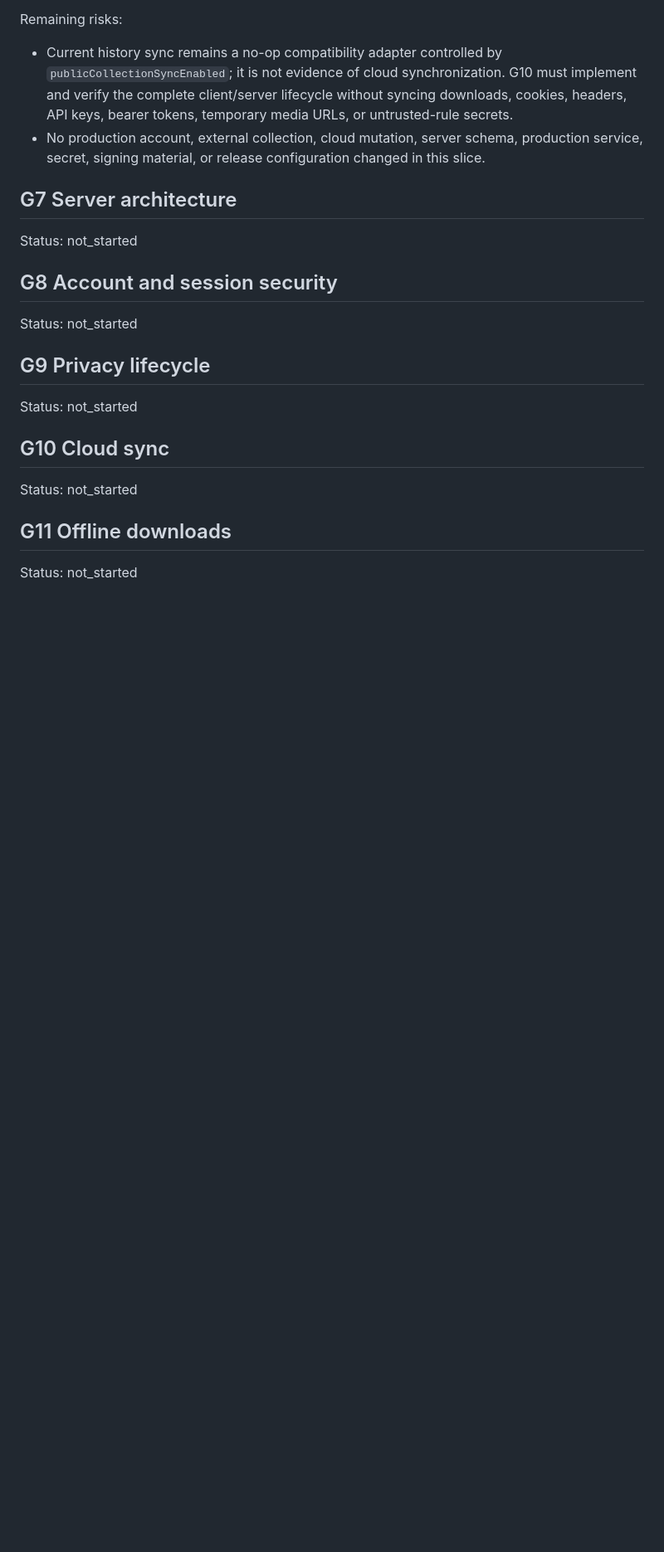
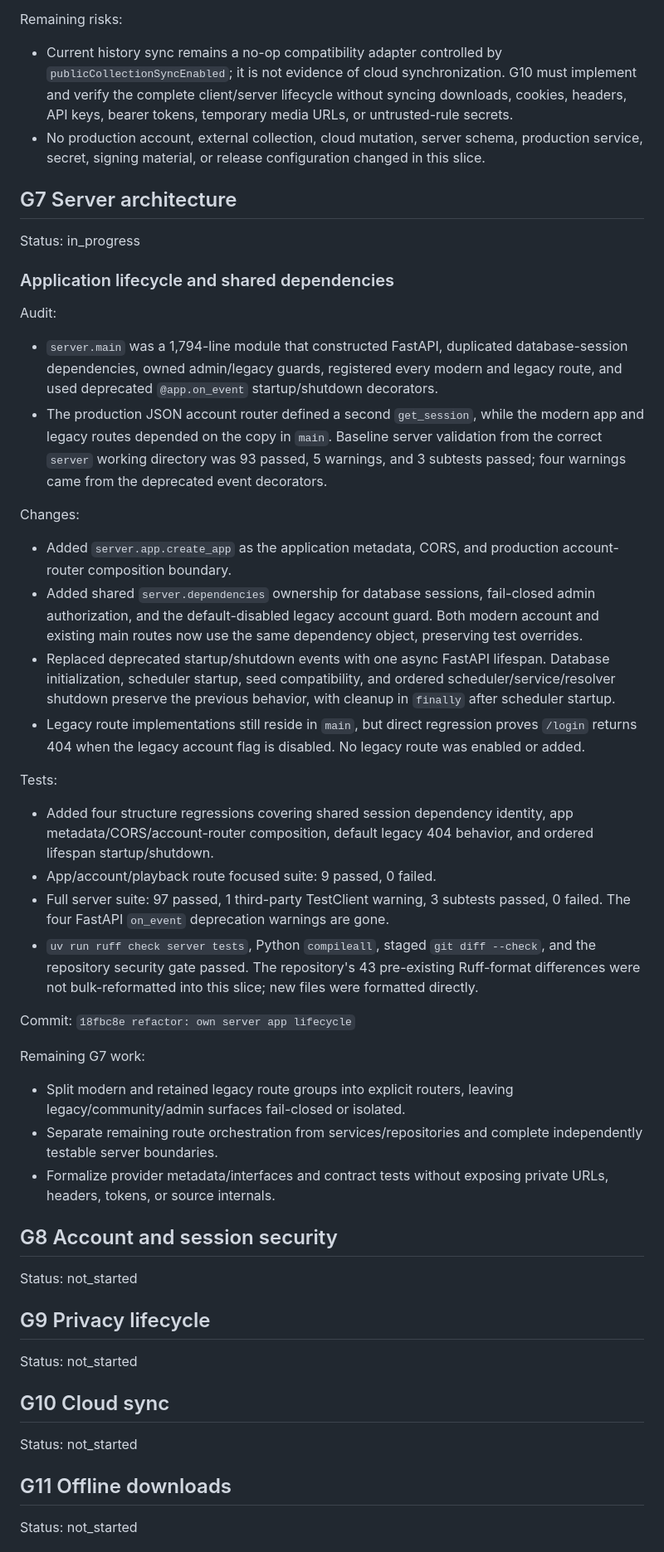
Before and after one commit to fanyong07/Zeluna, a Markdown page: docs/engineering-goal-progress.md, the part around one of its changes. Shown at 83% size. Drawn GitHub-style; blank space fills up the shorter version.

Commit message:
docs: record G7 server lifecycle

```diff
--- a/docs/engineering-goal-progress.md
+++ b/docs/engineering-goal-progress.md
@@ -593,7 +593,36 @@ Remaining risks:
 
 ## G7 Server architecture
 
-Status: not_started
+Status: in_progress
+
+### Application lifecycle and shared dependencies
+
+Audit:
+
+- `server.main` was a 1,794-line module that constructed FastAPI, duplicated database-session dependencies, owned admin/legacy guards, registered every modern and legacy route, and used deprecated `@app.on_event` startup/shutdown decorators.
+- The production JSON account router defined a second `get_session`, while the modern app and legacy routes depended on the copy in `main`. Baseline server validation from the correct `server` working directory was 93 passed, 5 warnings, and 3 subtests passed; four warnings came from the deprecated event decorators.
+
+Changes:
+
+- Added `server.app.create_app` as the application metadata, CORS, and production account-router composition boundary.
+- Added shared `server.dependencies` ownership for database sessions, fail-closed admin authorization, and the default-disabled legacy account guard. Both modern account and existing main routes now use the same dependency object, preserving test overrides.
+- Replaced deprecated startup/shutdown events with one async FastAPI lifespan. Database initialization, scheduler startup, seed compatibility, and ordered scheduler/service/resolver shutdown preserve the previous behavior, with cleanup in `finally` after scheduler startup.
+- Legacy route implementations still reside in `main`, but direct regression proves `/login` returns 404 when the legacy account flag is disabled. No legacy route was enabled or added.
+
+Tests:
+
+- Added four structure regressions covering shared session dependency identity, app metadata/CORS/account-router composition, default legacy 404 behavior, and ordered lifespan startup/shutdown.
+- App/account/playback route focused suite: 9 passed, 0 failed.
+- Full server suite: 97 passed, 1 third-party TestClient warning, 3 subtests passed, 0 failed. The four FastAPI `on_event` deprecation warnings are gone.
+- `uv run ruff check server tests`, Python `compileall`, staged `git diff --check`, and the repository security gate passed. The repository's 43 pre-existing Ruff-format differences were not bulk-reformatted into this slice; new files were formatted directly.
+
+Commit: `18fbc8e refactor: own server app lifecycle`
+
+Remaining G7 work:
+
+- Split modern and retained legacy route groups into explicit routers, leaving legacy/community/admin surfaces fail-closed or isolated.
+- Separate remaining route orchestration from services/repositories and complete independently testable server boundaries.
+- Formalize provider metadata/interfaces and contract tests without exposing private URLs, headers, tokens, or source internals.
 
 ## G8 Account and session security
 
```
Also changed, not shown: other parts of docs/engineering-goal-progress.md (+1 -1 lines).
